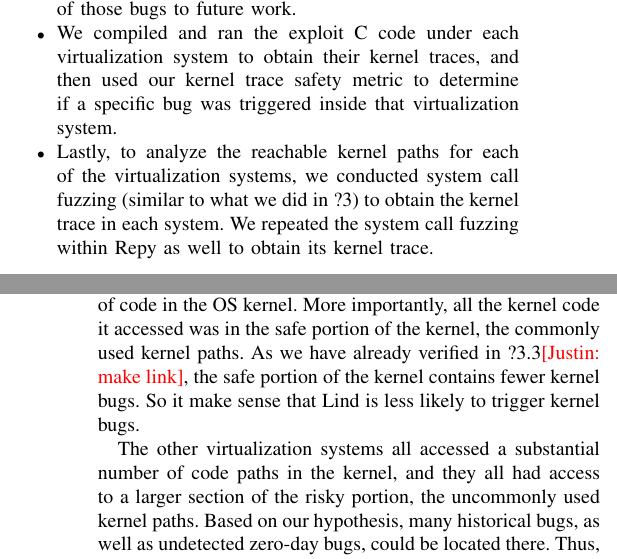
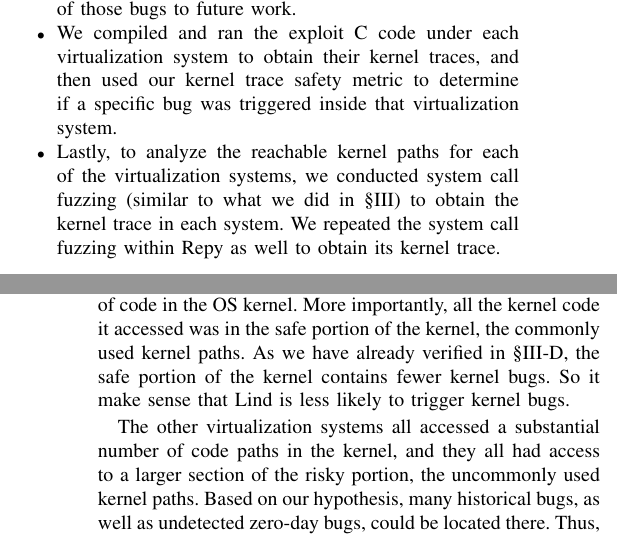
Before and after one commit to detectivelyw/lind_paper_oakland16, a LaTeX paper (paper.tex, which reads evaluation.tex): two parts of the columns of pages 9 and 10 of 14, joined at a grey line, cut so that both start at the same text. Compiled offline with pdfLaTeX.

Commit message:
minor fixes

```diff
--- a/evaluation.tex
+++ b/evaluation.tex
@@ -75,7 +75,7 @@ if a specific bug was triggered inside that virtualization system.
 
 \item Lastly, to  analyze the reachable kernel paths for each of the
 virtualization systems,
-we conducted system call fuzzing (similar to what we did in ?3) to obtain
+we conducted system call fuzzing (similar to what we did in \S{\ref{sec.metric}}) to obtain
 the kernel trace in each system.
 We repeated the system call fuzzing within Repy as well to obtain its
 kernel trace.
@@ -233,7 +233,7 @@ As the numbers reveal, Lind accessed the minimum amount of code in the OS
 kernel. More importantly,
 all the kernel code it accessed was in the safe portion of the kernel, the
 commonly used kernel paths.
-As we have already verified in ?3.3\cappos{make link}, the safe portion of
+As we have already verified in \S{\ref{Verification-of-Hypothesis}}, the safe portion of
 the kernel contains fewer kernel bugs.
 So it make sense that Lind is less likely to trigger kernel bugs.
 
```
Also changed, not shown: metric.tex (+1 -0 lines), evaluation.tex (3 more changed lines).
